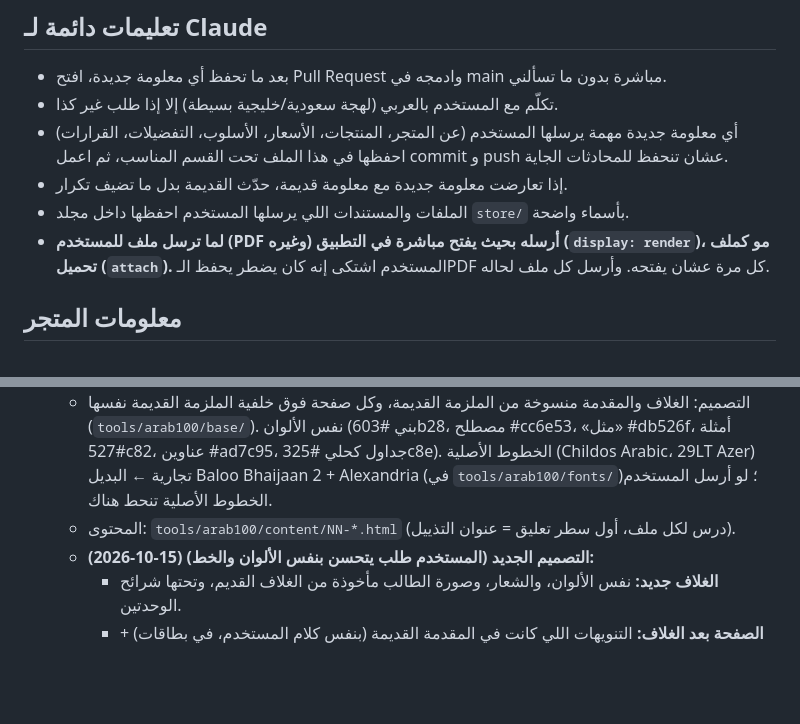
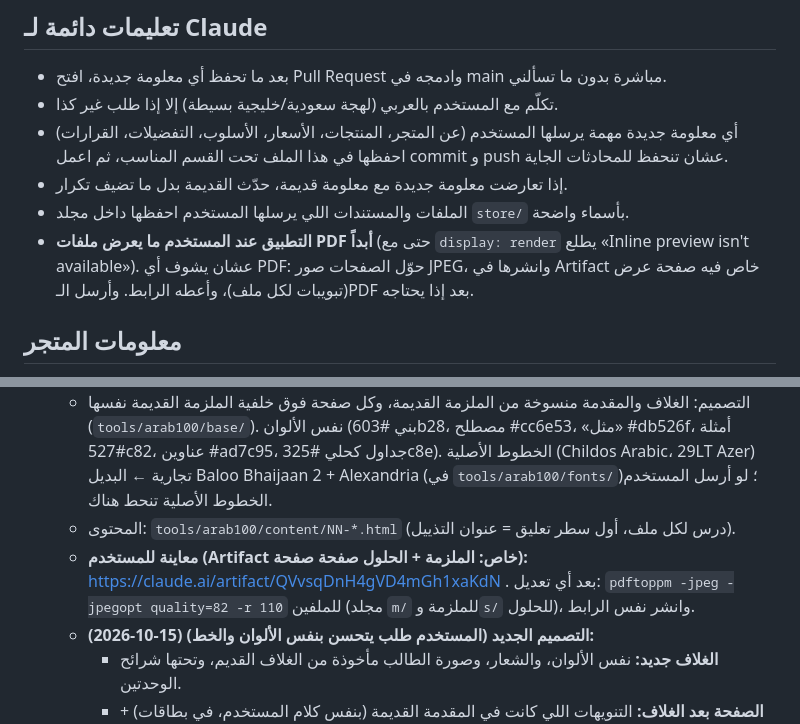
Before and after one commit to sulmalj/sulaiman, a Markdown page: CLAUDE.md, 2 parts joined by grey strips. GitHub-like rendering; blank space fills up the shorter version.

Commit message:
Memory: user's app can't preview PDFs; use the private Artifact viewer for the Arab 100 malzama (#92)
Claude-Session: https://claude.ai/code/session_014Adf6a5tV4xKcqN1J6ENJq

Co-authored-by: Claude <noreply@anthropic.com>

```diff
--- a/CLAUDE.md
+++ b/CLAUDE.md
@@ -8,7 +8,7 @@
 - أي معلومة جديدة مهمة يرسلها المستخدم (عن المتجر، المنتجات، الأسعار، الأسلوب، التفضيلات، القرارات) احفظها في هذا الملف تحت القسم المناسب، ثم اعمل commit و push عشان تنحفظ للمحادثات الجاية.
 - إذا تعارضت معلومة جديدة مع معلومة قديمة، حدّث القديمة بدل ما تضيف تكرار.
 - الملفات والمستندات اللي يرسلها المستخدم احفظها داخل مجلد `store/` بأسماء واضحة.
-- **لما ترسل ملف للمستخدم (PDF وغيره) أرسله بحيث يفتح مباشرة في التطبيق (`display: render`)، مو كملف تحميل (`attach`).** المستخدم اشتكى إنه كان يضطر يحفظ الـPDF كل مرة عشان يفتحه. وأرسل كل ملف لحاله.
+- **التطبيق عند المستخدم ما يعرض ملفات PDF أبداً** (حتى مع `display: render` يطلع «Inline preview isn't available»). عشان يشوف أي PDF: حوّل الصفحات صور JPEG، وانشرها في Artifact خاص فيه صفحة عرض (تبويبات لكل ملف)، وأعطه الرابط. وأرسل الـPDF بعد إذا يحتاجه.
 
 ## معلومات المتجر
 - اسم المتجر: (لم يُحدد بعد)
@@ -155,6 +155,7 @@
   - الكتاب الجديد: `store/arab100/book/` (جزئين ص17–108، الوحدة الأولى الرسم الإملائي + الوحدة الثانية التحرير والترقيم والفقرة والأخطاء الشائعة — كلها داخلة). التفريغ الكامل `transcript.md`، والتطبيقات وحلولها `applications.md` (مصدر ملف الحلول).
   - التصميم: الغلاف والمقدمة منسوخة من الملزمة القديمة، وكل صفحة فوق خلفية الملزمة القديمة نفسها (`tools/arab100/base/`). نفس الألوان (بني #603b28، مصطلح #cc6e53، «مثل» #db526f، أمثلة #527c82، عناوين #ad7c95، جداول كحلي #325c8e). الخطوط الأصلية (Childos Arabic، 29LT Azer) تجارية ← البديل Baloo Bhaijaan 2 + Alexandria (في `tools/arab100/fonts/`)؛ لو أرسل المستخدم الخطوط الأصلية تنحط هناك.
   - المحتوى: `tools/arab100/content/NN-*.html` (درس لكل ملف، أول سطر تعليق = عنوان التذييل).
+  - **معاينة للمستخدم (Artifact خاص: الملزمة + الحلول صفحة صفحة):** https://claude.ai/artifact/QVvsqDnH4gVD4mGh1xaKdN . بعد أي تعديل: `pdftoppm -jpeg -jpegopt quality=82 -r 110` للملفين (مجلد `m/` للملزمة و`s/` للحلول)، وانشر نفس الرابط.
   - **(2026-10-15) التصميم الجديد (المستخدم طلب يتحسن بنفس الألوان والخط):**
     - **الغلاف جديد:** نفس الألوان، والشعار، وصورة الطالب مأخوذة من الغلاف القديم، وتحتها شرائح الوحدتين.
     - **الصفحة بعد الغلاف:** التنويهات اللي كانت في المقدمة القديمة (بنفس كلام المستخدم، في بطاقات) + فهرس بأرقام الصفحات (الشرح والتجميعات).
```
